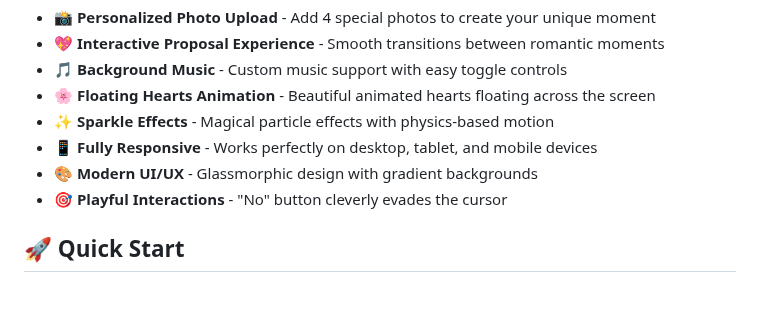
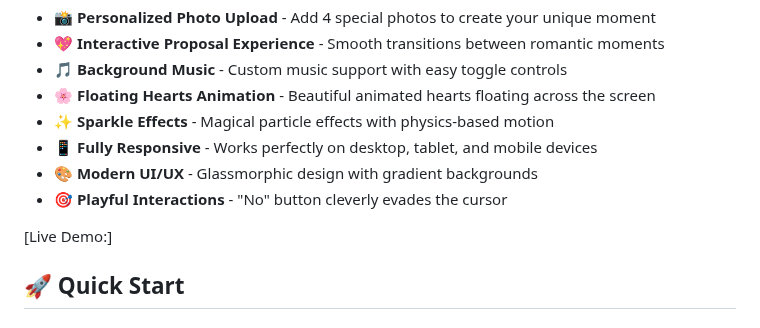
Before and after one commit to manis-sharma/impress-your-crush, a Markdown page: README.md, the part around the change. GitHub-like rendering; blank space fills up the shorter version.

Commit message:
Add live demo link to README
Added a link to the live demo section in the README.

```diff
--- a/README.md
+++ b/README.md
@@ -14,6 +14,8 @@
 - 📱 **Fully Responsive** - Works perfectly on desktop, tablet, and mobile devices
 - 🎨 **Modern UI/UX** - Glassmorphic design with gradient backgrounds
 - 🎯 **Playful Interactions** - "No" button cleverly evades the cursor
+
+[Live Demo:]
 
 ## 🚀 Quick Start
 
```
